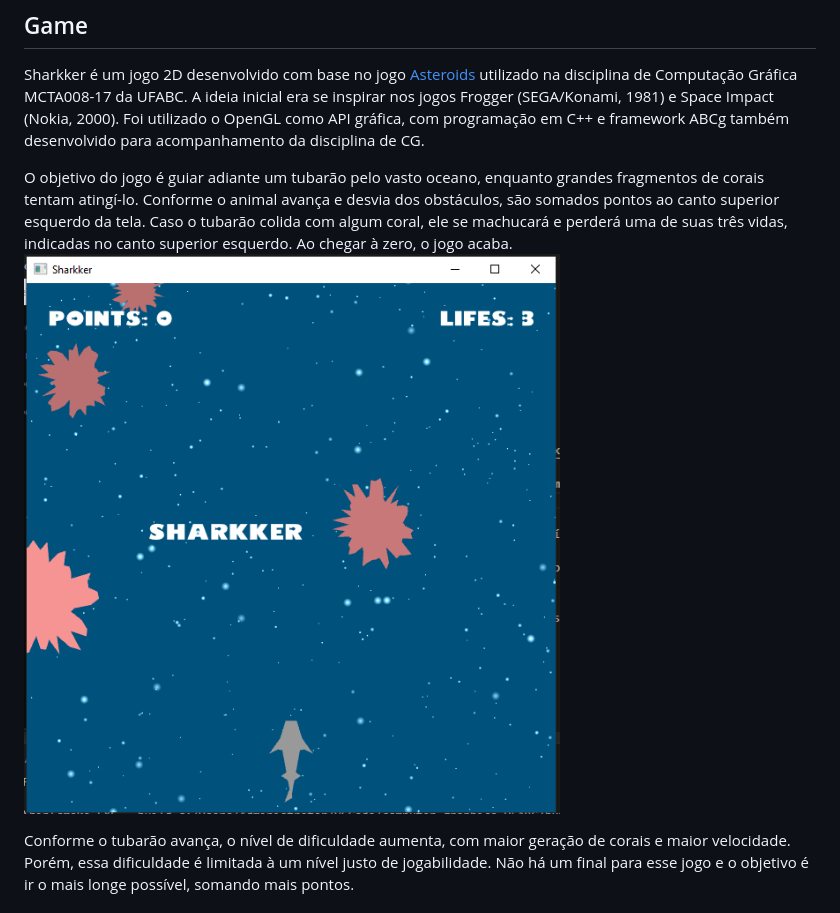
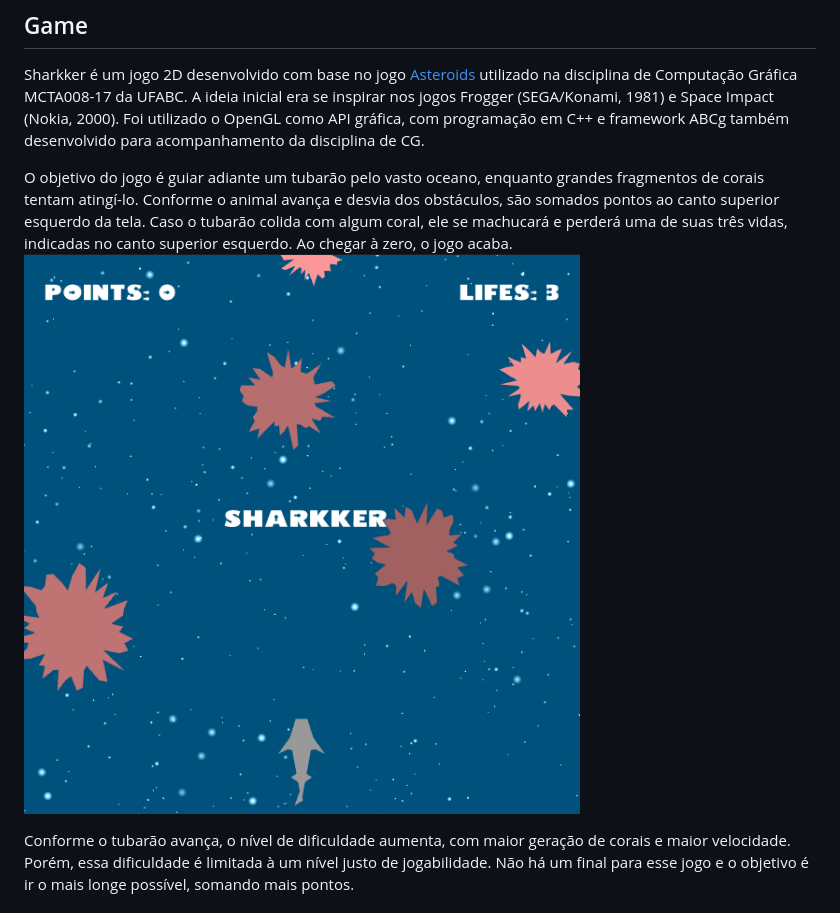
Before and after one commit to MatheusR42/computer-graphics-UFABC, a Markdown page: README.md, the part around the change printed below. GitHub-like rendering; pictures changed too: public/Sharkker.PNG (deleted), public/Sharkker.png (added).

```diff
--- a/README.md
+++ b/README.md
@@ -58,7 +58,7 @@ Foi utilizado o OpenGL como API gráfica, com programação em C++ e framework A
 O objetivo do jogo é guiar adiante um tubarão pelo vasto oceano, enquanto grandes fragmentos de corais tentam atingí-lo.
 Conforme o animal avança e desvia dos obstáculos, são somados pontos ao canto superior esquerdo da tela.
 Caso o tubarão colida com algum coral, ele se machucará e perderá uma de suas três vidas, indicadas no canto superior esquerdo. Ao chegar à zero, o jogo acaba.
-![Sharkker](public/Sharkker.PNG)
+![Sharkker](public/Sharkker.png)
 
 Conforme o tubarão avança, o nível de dificuldade aumenta, com maior geração de corais e maior velocidade. Porém, essa dificuldade é limitada à um nível justo de jogabilidade.
 Não há um final para esse jogo e o objetivo é ir o mais longe possível, somando mais pontos.
```
Also changed, not shown: other parts of README.md (+3 -3 lines), public/Shark_2_Sharkker.png (renamed from public/Shark_2_Sharkker.PNG), public/Shark_3_Hurt.png (renamed from public/Shark_3_Hurt.PNG), public/Sharkker_Bubbles_Ocean.png (renamed from public/Sharkker_Bubbles_Ocean.PNG), public/Sharkker_Points_Lifes.png (renamed from public/Sharkker_Points_Lifes.PNG).
